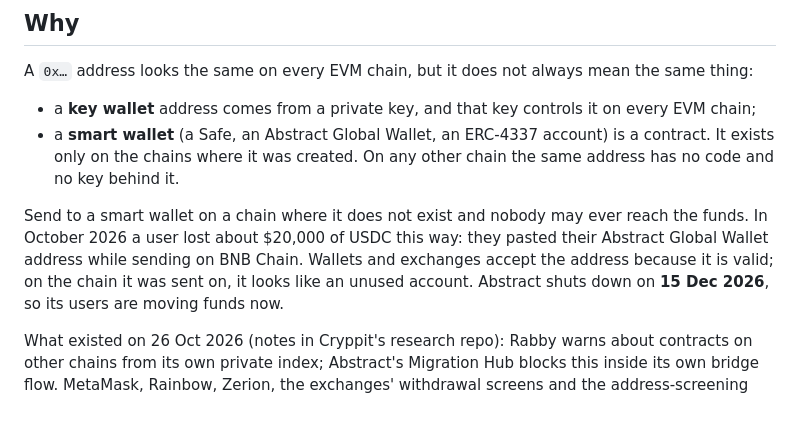
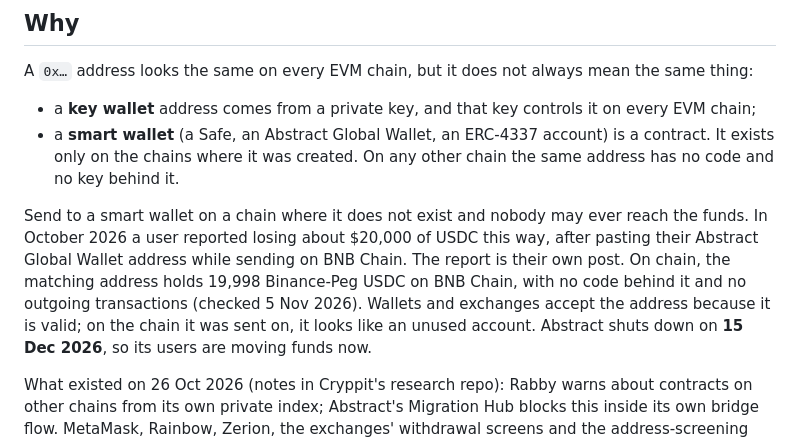
Before and after one commit to cryppit/safe-to-send, a Markdown page: README.md, the part around the change. GitHub-like rendering; blank space fills up the shorter version.

Commit message:
README: state the Abstract loss as a user report, with what the chain shows

```diff
--- a/README.md
+++ b/README.md
@@ -15,8 +15,9 @@ A `0x…` address looks the same on every EVM chain, but it does not always mean
   chains where it was created. On any other chain the same address has no code and no key behind it.
 
 Send to a smart wallet on a chain where it does not exist and nobody may ever reach the funds. In October 2026 a user
-lost about $20,000 of USDC this way: they pasted their Abstract Global Wallet address while sending on BNB Chain.
-Wallets and exchanges accept the address because it is valid; on the chain it was sent on, it looks like an unused
+reported losing about $20,000 of USDC this way, after pasting their Abstract Global Wallet address while sending on BNB
+Chain. The report is their own post. On chain, the matching address holds 19,998 Binance-Peg USDC on BNB Chain, with no
+code behind it and no outgoing transactions (checked 5 Nov 2026). Wallets and exchanges accept the address because it is valid; on the chain it was sent on, it looks like an unused
 account. Abstract shuts down on **15 Dec 2026**, so its users are moving funds now.
 
 What existed on 26 Oct 2026 (notes in Cryppit's research repo): Rabby warns about contracts on other chains from its
```
